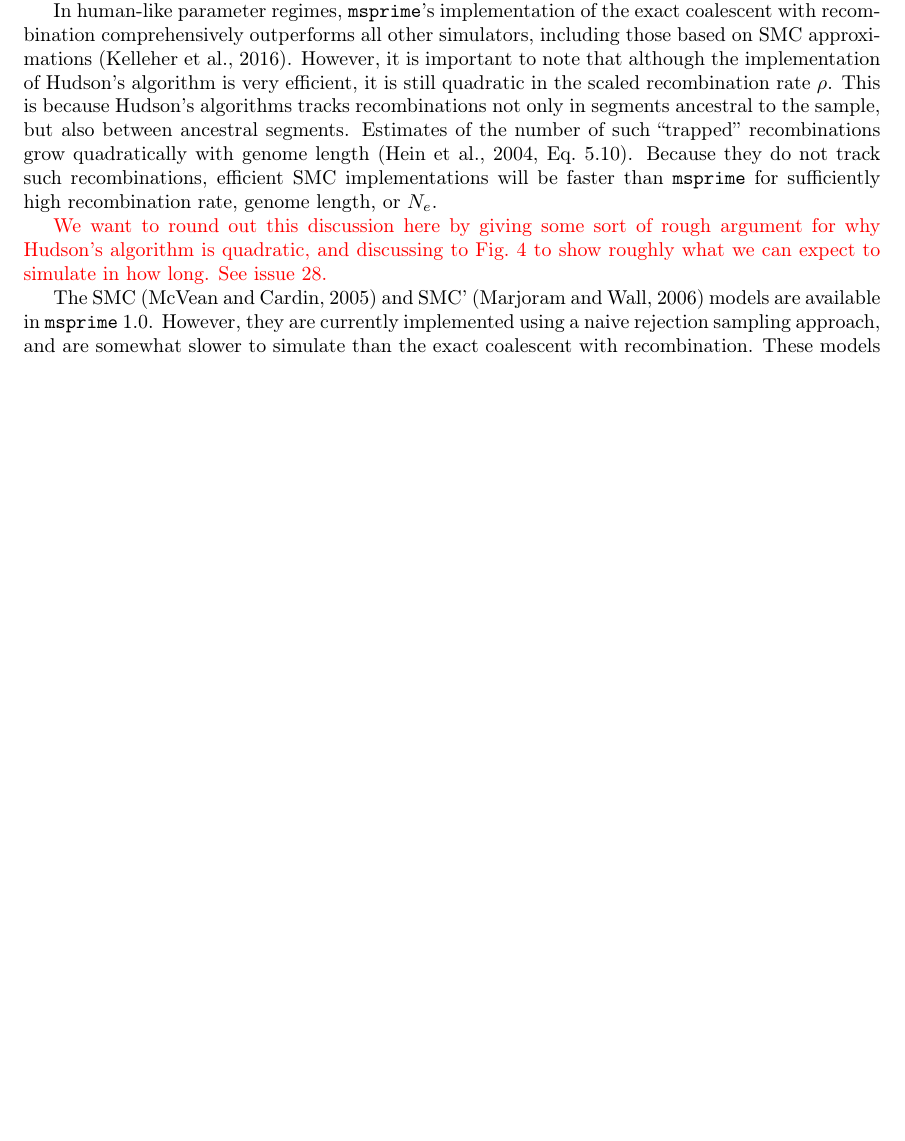
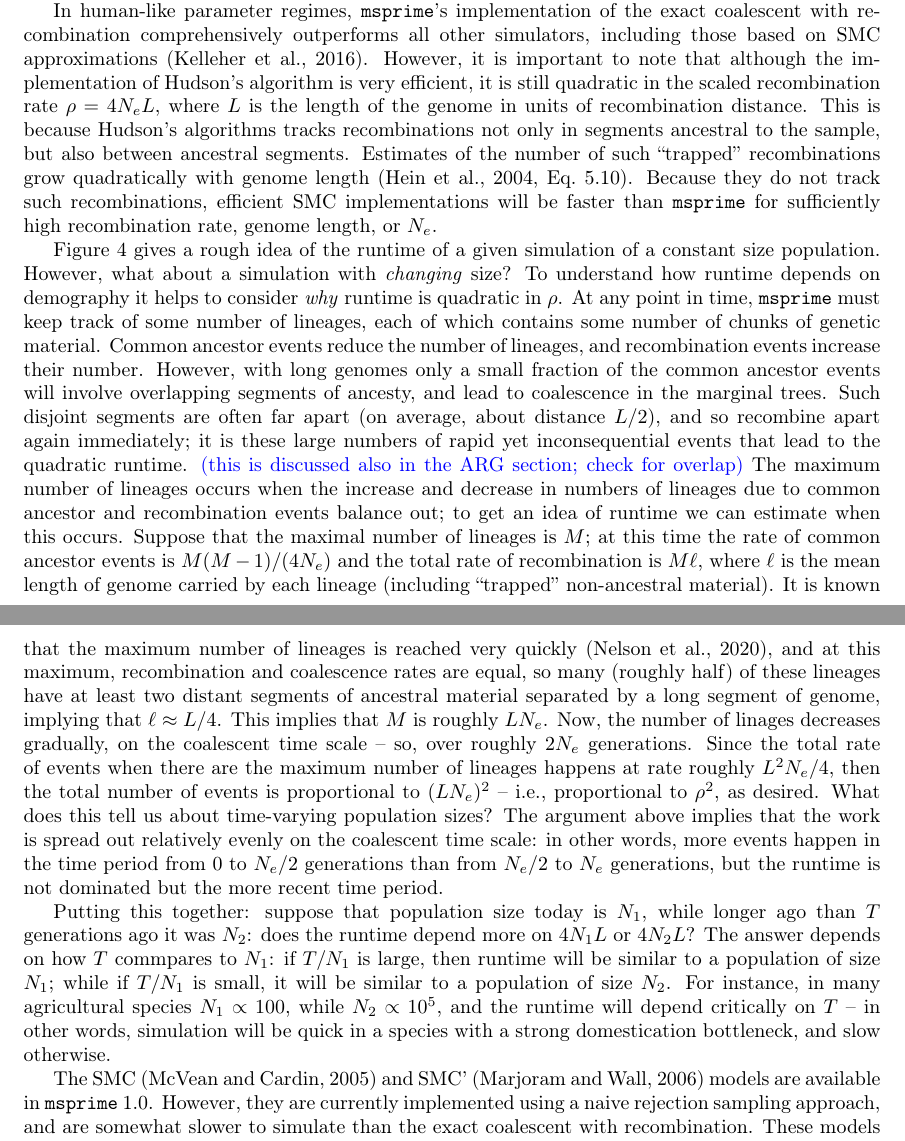
Before and after one commit to tskit-dev/msprime-1.0-paper, a LaTeX paper (paper.tex): part of page 7 of 32 before the commit and two parts of pages 7 and 8 of 32 after it, the two joined at a grey line, cut so that both start at the same text, the shorter picture padded with empty space. Compiled offline with pdfLaTeX.

Commit message:
paragraphs about runtime

```diff
--- a/paper.tex
+++ b/paper.tex
@@ -606,7 +606,8 @@ all other simulators, including those based on SMC
 approximations~\citep{kelleher2016efficient}. However, it is important
 to note that although the implementation of Hudson's algorithm is
 very efficient, it is still quadratic in the scaled recombination rate
-$\rho$. This is because Hudson's algorithms tracks recombinations not only
+$\rho = 4 N_e L$, where $L$ is the length of the genome in units of recombination distance.
+This is because Hudson's algorithms tracks recombinations not only
 in segments ancestral to the sample, but also between ancestral segments.
 Estimates of the number of such ``trapped'' recombinations grow quadratically
 with genome length \citep[Eq.~5.10]{hein2004gene}.
@@ -615,11 +616,65 @@ will be faster than \msprime\ for sufficiently high recombination rate,
 genome length, or $N_e$. %Until we decide to approximate the recombination process
 %between distant ancestral segment. Hint hint.
 
-
-\jkcomment{We want to round out this discussion here by giving some
-sort of rough argument for why Hudson's algorithm is quadratic, and discussing
-to Fig.~\ref{fig-recombination-perf} to show roughly what we can expect
-to simulate in how long. See issue 28.}
+% \jkcomment{We want to round out this discussion here by giving some
+% sort of rough argument for why Hudson's algorithm is quadratic, and discussing
+% to Fig.~\ref{fig-recombination-perf} to show roughly what we can expect
+% to simulate in how long. See issue 28.}
+
+Figure~\ref{fig-recombination-perf} gives a rough idea of the runtime of
+a given simulation of a constant size population.
+However, what about a simulation with \emph{changing} size?
+To understand how runtime depends on demography
+it helps to consider \emph{why} runtime is quadratic in $\rho$.
+At any point in time, \msprime\ must keep track of some number of lineages,
+each of which contains some number of chunks of genetic material.
+Common ancestor events reduce the number of lineages,
+and recombination events increase their number.
+However, with long genomes
+only a small fraction of the common ancestor events
+will involve overlapping segments of ancesty,
+and lead to coalescence in the marginal trees.
+Such disjoint segments are often far apart (on average, about distance $L/2$),
+and so recombine apart again immediately;
+it is these large numbers of rapid yet inconsequential events that lead to the quadratic runtime.
+\plrcomment{(this is discussed also in the ARG section; check for overlap)}
+The maximum number of lineages occurs when
+the increase and decrease in numbers of lineages due to
+common ancestor and recombination events balance out;
+to get an idea of runtime we can estimate when this occurs.
+Suppose that the maximal number of lineages is $M$;
+at this time the rate of common ancestor events is $M (M-1) / (4 N_e)$
+and the total rate of recombination is $M \ell$,
+where $\ell$ is the mean length of genome carried by each lineage
+(including ``trapped'' non-ancestral material).
+It is known that the maximum number of lineages is reached very quickly \citep{nelson2020accounting},
+and at this maximum, recombination and coalescence rates are equal,
+so many (roughly half) of these lineages have at least two distant segments of ancestral material
+separated by a long segment of genome, implying that $\ell \approx L / 4$.
+This implies that $M$ is roughly $L N_e$.
+Now, the number of linages decreases gradually, on the coalescent time scale -- so, over roughly $2 N_e$ generations.
+Since the total rate of events when there are the maximum number of lineages
+happens at rate roughly $L^2 N_e / 4$,
+then the total number of events is proportional to $(L N_e)^2$ -- i.e., proportional to $\rho^2$,
+as desired.
+What does this tell us about time-varying population sizes?
+The argument above implies that the work is spread out relatively evenly on the coalescent time scale:
+in other words,
+more events happen in the time period from 0 to $N_e/2$ generations
+than from $N_e/2$ to $N_e$ generations,
+but the runtime is not dominated but the more recent time period.
+
+Putting this together:
+suppose that population size today is $N_1$,
+while longer ago than $T$ generations ago it was $N_2$:
+does the runtime depend more on $4 N_1 L$ or $4 N_2 L$?
+The answer depends on how $T$ commpares to $N_1$: if $T/N_1$ is large,
+then runtime will be similar to a population of size $N_1$;
+while if $T/N_1$ is small, it will be similar to a population of size $N_2$.
+For instance, in many agricultural species $N_1 \propto 100$, while $N_2 \propto 10^5$,
+and the runtime will depend critically on $T$ -- in other words,
+simulation will be quick in a species with a strong domestication bottleneck,
+and slow otherwise.
 
 The SMC~\citep{mcvean2005approximating} and
 SMC'~\citep{marjoram2006fast} models are available
```
